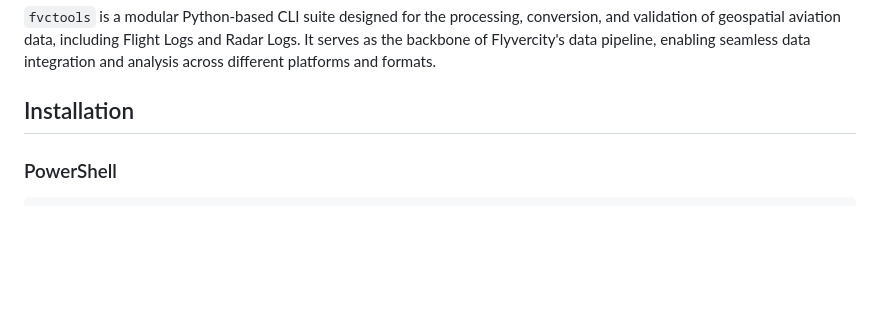
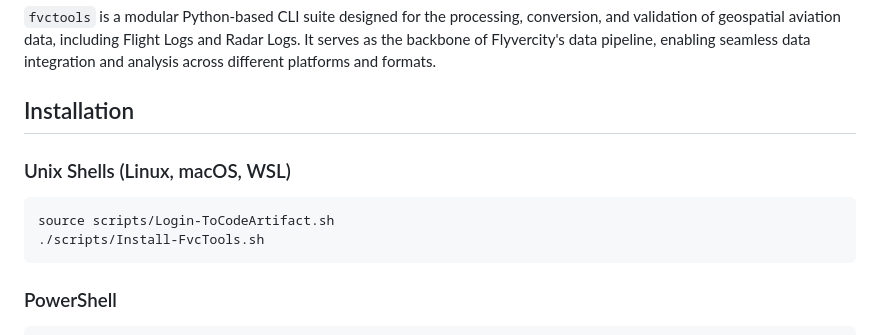
Before and after one commit to flyvercity/fvctools, a Markdown page: README.md, the part around the change. Rendered like a GitHub page; blank space fills up the shorter version.

Commit message:
Adds Unix shell installation instructions
Provides detailed steps for setting up the environment and installing FvcTools in Linux, macOS, and WSL environments.

````diff
--- a/README.md
+++ b/README.md
@@ -9,6 +9,13 @@
 `fvctools` is a modular Python-based CLI suite designed for the processing, conversion, and validation of geospatial aviation data, including Flight Logs and Radar Logs. It serves as the backbone of Flyvercity's data pipeline, enabling seamless data integration and analysis across different platforms and formats.
 
 ## Installation
+
+### Unix Shells (Linux, macOS, WSL)
+
+```bash
+source scripts/Login-ToCodeArtifact.sh
+./scripts/Install-FvcTools.sh
+```
 
 ### PowerShell
 
````
